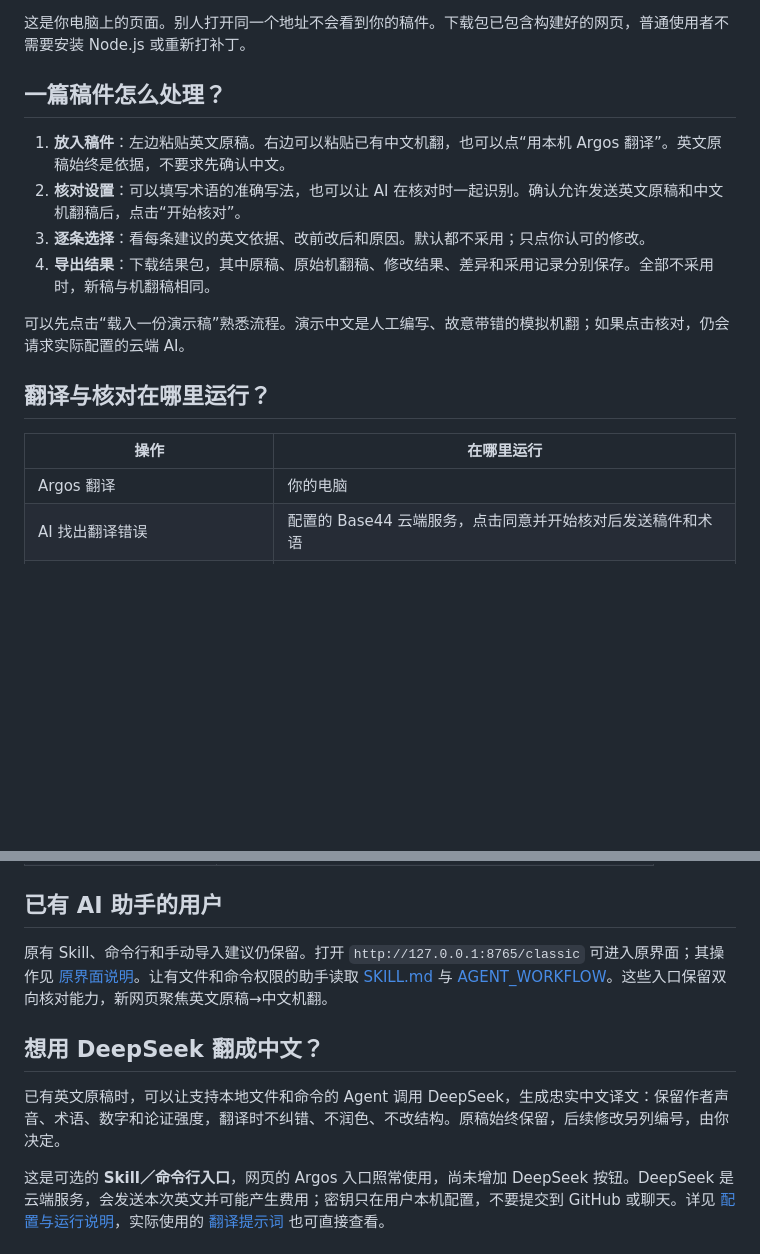
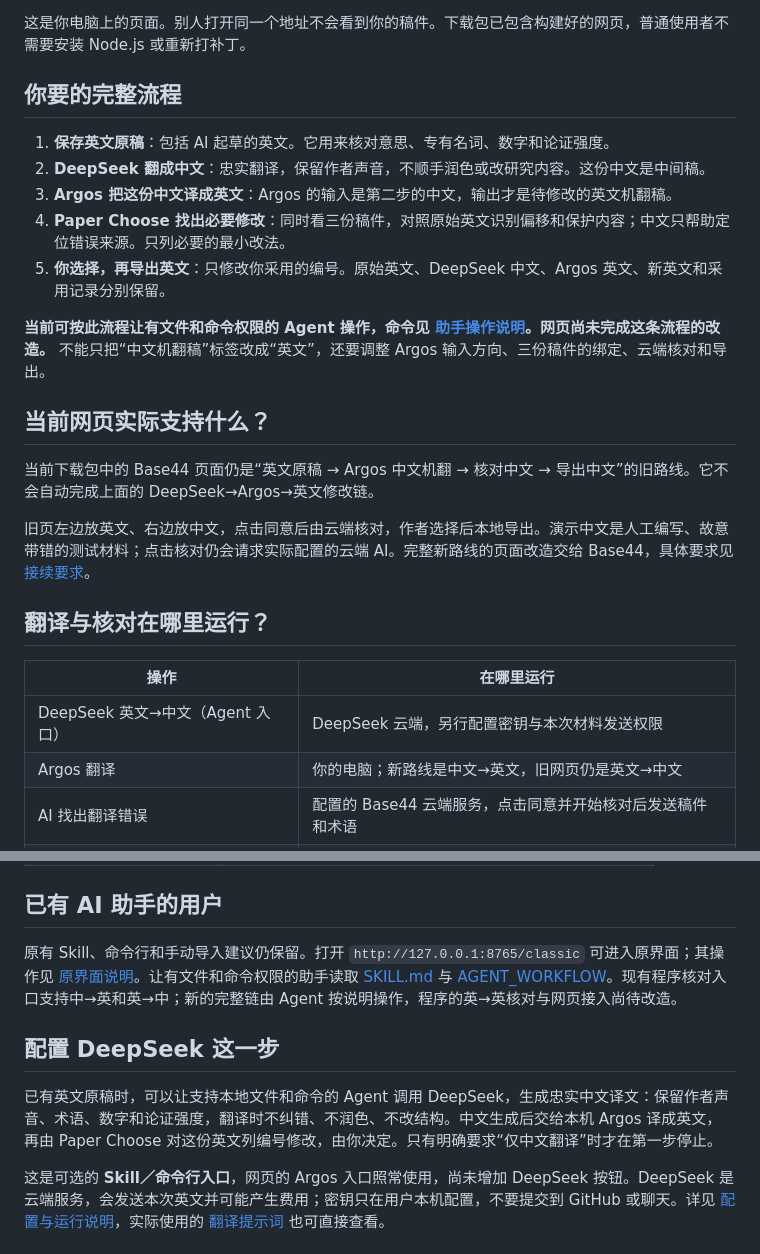
Before and after one commit to guonelson399-dev/paper-choose, a Markdown page: README.md, 2 parts joined by grey strips. GitHub-like rendering; blank space fills up the shorter version.

Commit message:
docs: 明确 DeepSeek 中文接 Argos 英文再择项修改

```diff
--- a/README.md
+++ b/README.md
@@ -16,20 +16,28 @@
 
 这是你电脑上的页面。别人打开同一个地址不会看到你的稿件。下载包已包含构建好的网页，普通使用者不需要安装 Node.js 或重新打补丁。
 
-## 一篇稿件怎么处理？
+## 你要的完整流程
 
-1. **放入稿件**：左边粘贴英文原稿。右边可以粘贴已有中文机翻，也可以点“用本机 Argos 翻译”。英文原稿始终是依据，不要求先确认中文。
-2. **核对设置**：可以填写术语的准确写法，也可以让 AI 在核对时一起识别。确认允许发送英文原稿和中文机翻稿后，点击“开始核对”。
-3. **逐条选择**：看每条建议的英文依据、改前改后和原因。默认都不采用；只点你认可的修改。
-4. **导出结果**：下载结果包，其中原稿、原始机翻稿、修改结果、差异和采用记录分别保存。全部不采用时，新稿与机翻稿相同。
+1. **保存英文原稿**：包括 AI 起草的英文。它用来核对意思、专有名词、数字和论证强度。
+2. **DeepSeek 翻成中文**：忠实翻译，保留作者声音，不顺手润色或改研究内容。这份中文是中间稿。
+3. **Argos 把这份中文译成英文**：Argos 的输入是第二步的中文，输出才是待修改的英文机翻稿。
+4. **Paper Choose 找出必要修改**：同时看三份稿件，对照原始英文识别偏移和保护内容；中文只帮助定位错误来源。只列必要的最小改法。
+5. **你选择，再导出英文**：只修改你采用的编号。原始英文、DeepSeek 中文、Argos 英文、新英文和采用记录分别保留。
 
-可以先点击“载入一份演示稿”熟悉流程。演示中文是人工编写、故意带错的模拟机翻；如果点击核对，仍会请求实际配置的云端 AI。
+**当前可按此流程让有文件和命令权限的 Agent 操作，命令见 [助手操作说明](docs/AGENT_WORKFLOW.md)。网页尚未完成这条流程的改造。** 不能只把“中文机翻稿”标签改成“英文”，还要调整 Argos 输入方向、三份稿件的绑定、云端核对和导出。
+
+## 当前网页实际支持什么？
+
+当前下载包中的 Base44 页面仍是“英文原稿 → Argos 中文机翻 → 核对中文 → 导出中文”的旧路线。它不会自动完成上面的 DeepSeek→Argos→英文修改链。
+
+旧页左边放英文、右边放中文，点击同意后由云端核对，作者选择后本地导出。演示中文是人工编写、故意带错的测试材料；点击核对仍会请求实际配置的云端 AI。完整新路线的页面改造交给 Base44，具体要求见 [接续要求](docs/AGENT_WORKFLOW.md#base44-网页改造要求尚未实施)。
 
 ## 翻译与核对在哪里运行？
 
 | 操作 | 在哪里运行 |
 | --- | --- |
-| Argos 翻译 | 你的电脑 |
+| DeepSeek 英文→中文（Agent 入口） | DeepSeek 云端，另行配置密钥与本次材料发送权限 |
+| Argos 翻译 | 你的电脑；新路线是中文→英文，旧网页仍是英文→中文 |
 | AI 找出翻译错误 | 配置的 Base44 云端服务，点击同意并开始核对后发送稿件和术语 |
 | 校验建议、执行选中的修改、导出 | 你的电脑 |
 
@@ -56,11 +64,11 @@
 
 ## 已有 AI 助手的用户
 
-原有 Skill、命令行和手动导入建议仍保留。打开 `http://127.0.0.1:8765/classic` 可进入原界面；其操作见 [原界面说明](docs/CLASSIC_WORKBENCH.md)。让有文件和命令权限的助手读取 [SKILL.md](SKILL.md) 与 [AGENT_WORKFLOW](docs/AGENT_WORKFLOW.md)。这些入口保留双向核对能力，新网页聚焦英文原稿→中文机翻。
+原有 Skill、命令行和手动导入建议仍保留。打开 `http://127.0.0.1:8765/classic` 可进入原界面；其操作见 [原界面说明](docs/CLASSIC_WORKBENCH.md)。让有文件和命令权限的助手读取 [SKILL.md](SKILL.md) 与 [AGENT_WORKFLOW](docs/AGENT_WORKFLOW.md)。现有程序核对入口支持中→英和英→中；新的完整链由 Agent 按说明操作，程序的英→英核对与网页接入尚待改造。
 
-## 想用 DeepSeek 翻成中文？
+## 配置 DeepSeek 这一步
 
-已有英文原稿时，可以让支持本地文件和命令的 Agent 调用 DeepSeek，生成忠实中文译文：保留作者声音、术语、数字和论证强度，翻译时不纠错、不润色、不改结构。原稿始终保留，后续修改另列编号，由你决定。
+已有英文原稿时，可以让支持本地文件和命令的 Agent 调用 DeepSeek，生成忠实中文译文：保留作者声音、术语、数字和论证强度，翻译时不纠错、不润色、不改结构。中文生成后交给本机 Argos 译成英文，再由 Paper Choose 对这份英文列编号修改，由你决定。只有明确要求“仅中文翻译”时才在第一步停止。
 
 这是可选的 **Skill／命令行入口**，网页的 Argos 入口照常使用，尚未增加 DeepSeek 按钮。DeepSeek 是云端服务，会发送本次英文并可能产生费用；密钥只在用户本机配置，不要提交到 GitHub 或聊天。详见 [配置与运行说明](references/translation-bridge.md)，实际使用的 [翻译提示词](references/faithful-en-zh-prompt.txt) 也可直接查看。
 
```
Also changed, not shown: SKILL.md (+14 -10 lines).
